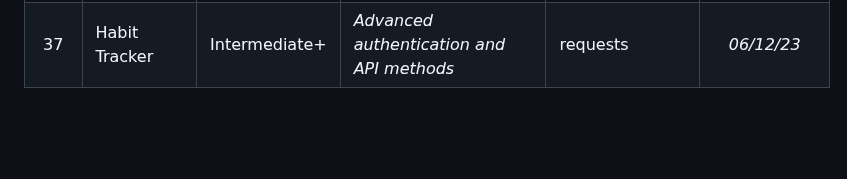
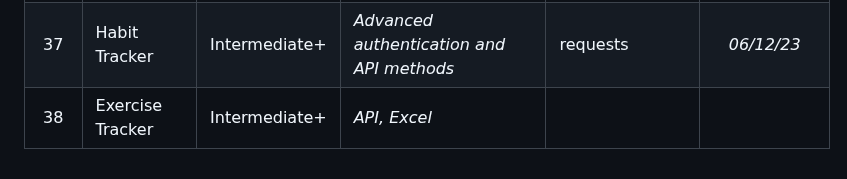
Before and after one commit to Cryo98/CRS006_UdemyPythonBootcamp2023, a Markdown page: README.md, the part around the change. Drawn GitHub-style; blank space fills up the shorter version.

Commit message:
Day_038 = PyDay(day=38)

```diff
--- a/README.md
+++ b/README.md
@@ -47,3 +47,4 @@ The programs range from beginner to professional level, with the aim of improvin
 | 35  | Rain Alert App            | Intermediate+ | <i>Authentication and environment variables</i> | requests, twilio, os | *03/12/23* |
 | 36  | Bloomberg Terminal        | Intermediate+ | <i>API overview</i> | requests, twilio, os | *05/12/23* |
 | 37  | Habit Tracker             | Intermediate+ | <i>Advanced authentication and API methods</i> | requests | *06/12/23* |
+| 38  | Exercise Tracker          | Intermediate+ | <i>API, Excel</i>                              | | |
```
